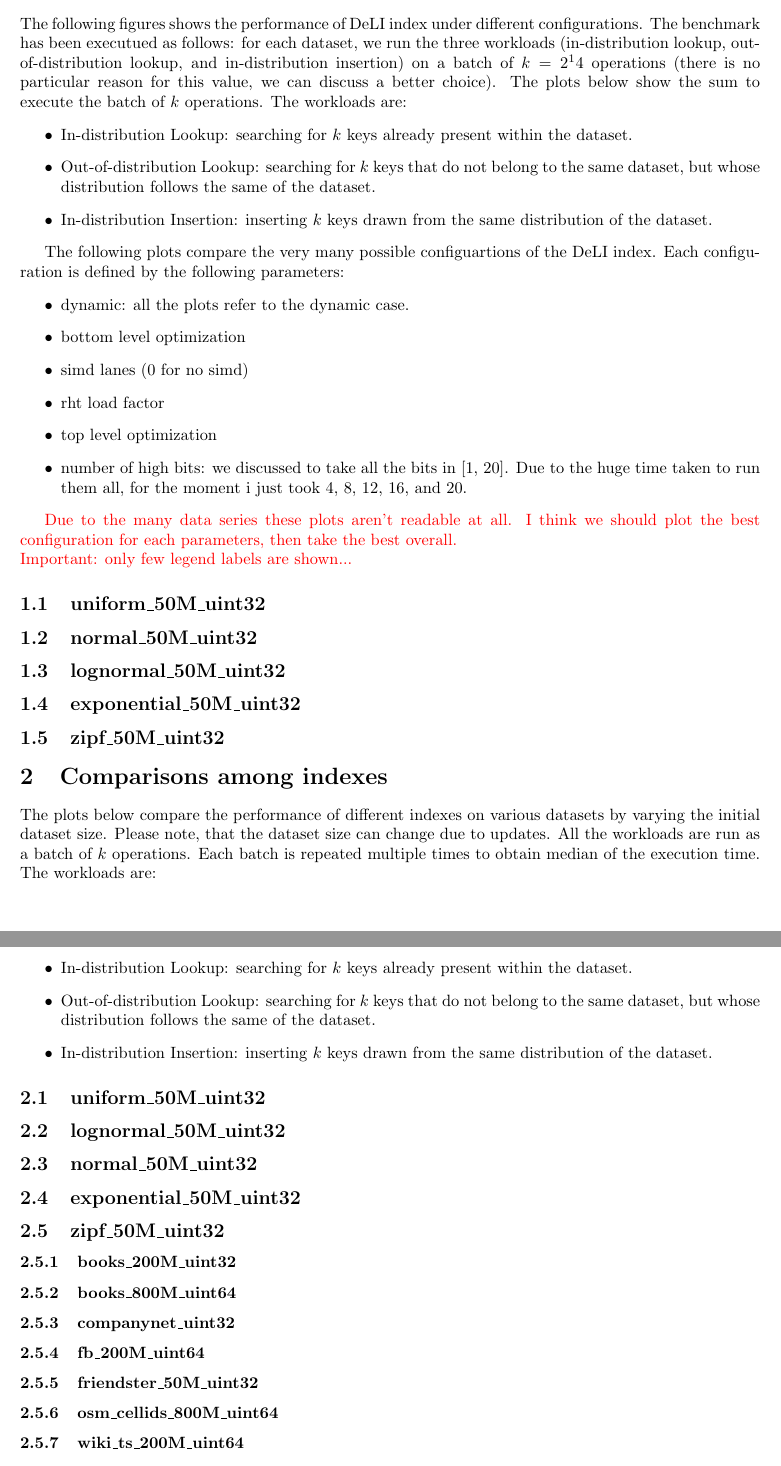
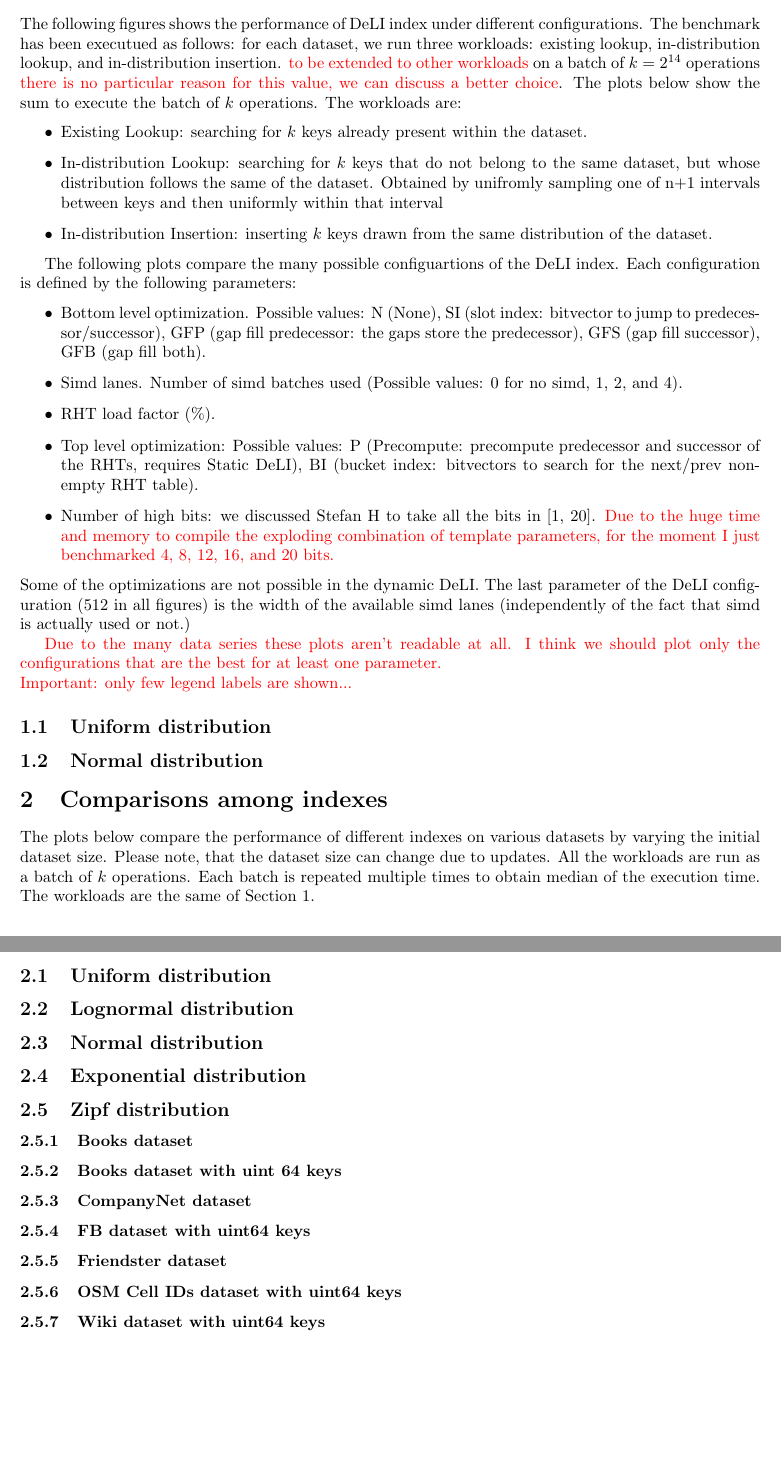
Before and after one commit to mattiaodorisio/PARROT-testbed, a LaTeX document (plotter/multiplot_template.tex): two parts of pages 1 and 2 of 2, joined at a grey line, cut so that both start at the same text. Compiled offline with pdfLaTeX.

Commit message:
Plots doc updated

```diff
--- a/plotter/multiplot_template.tex
+++ b/plotter/multiplot_template.tex
@@ -17,117 +19,116 @@
 % Add the plots here
 % %% {{PLOT:x_col,y_col,filter,groupby,Title,Caption,Label}}
 
-The following figures shows the performance of DeLI index under different configurations. The benchmark has been executued as follows: for each dataset, we run the three workloads (in-distribution lookup, out-of-distribution lookup, and in-distribution insertion) on a batch of $k = 2^14$ operations (there is no particular reason for this value, we can discuss a better choice). The plots below show the sum to execute the batch of $k$ operations.
+The following figures shows the performance of DeLI index under different configurations. The benchmark has been executued as follows: for each dataset, we run three workloads: existing lookup, in-distribution lookup, and in-distribution insertion. \note{to be extended to other workloads} on a batch of $k = 2^{14}$ operations \note{there is no particular reason for this value, we can discuss a better choice}. The plots below show the sum to execute the batch of $k$ operations.
 The workloads are:
 \begin{itemize}
-  \item In-distribution Lookup: searching for $k$ keys already present within the dataset.
-  \item Out-of-distribution Lookup: searching for $k$ keys that do not belong to the same dataset, but whose distribution follows the same of the dataset.
+  \item Existing Lookup: searching for $k$ keys already present within the dataset.
+  \item In-distribution Lookup: searching for $k$ keys that do not belong to the same dataset, but whose distribution follows the same of the dataset. Obtained by unifromly sampling one of n+1 intervals between keys and then uniformly within that interval
   \item In-distribution Insertion: inserting $k$ keys drawn from the same distribution of the dataset.
 \end{itemize}
 
-The following plots compare the very many possible configuartions of the DeLI index. Each configuration is defined by the following parameters:
+The following plots compare the many possible configuartions of the DeLI index. Each configuration is defined by the following parameters:
 \begin{itemize}
-  \item dynamic: all the plots refer to the dynamic case.
-  \item bottom level optimization
-  \item simd lanes (0 for no simd)
-  \item rht load factor
-  \item top level optimization
-  \item number of high bits: we discussed to take all the bits in [1, 20]. Due to the huge time taken to run them all, for the moment i just took 4, 8, 12, 16, and 20.
+  \item Bottom level optimization. Possible values: N (None), SI (slot index: bitvector to jump to predecessor/successor), GFP (gap fill predecessor: the gaps store the predecessor), GFS (gap fill successor), GFB (gap fill both).
+  \item Simd lanes. Number of simd batches used (Possible values: 0 for no simd, 1, 2, and 4).
+  \item RHT load factor (\%).
+  \item Top level optimization: Possible values: P (Precompute: precompute predecessor and successor of the RHTs, requires Static DeLI), BI (bucket index: bitvectors to search for the next/prev non-empty RHT table).
+  \item Number of high bits: we discussed Stefan H to take all the bits in [1, 20]. \note{Due to the huge time and memory to compile the exploding combination of template parameters, for the moment I just benchmarked 4, 8, 12, 16, and 20 bits.}
 \end{itemize}
+Some of the optimizations are not possible in the dynamic DeLI. The last parameter of the DeLI configuration (512 in all figures) is the width of the available simd lanes (independently of the fact that simd is actually used or not.)
 
-{\color{red} Due to the many data series these plots aren't readable at all. I think we should plot the best configuration for each parameters, then take the best overall.\\ Important: only few legend labels are shown...}
+\note{Due to the many data series these plots aren't readable at all. I think we should plot only the configurations that are the best for at least one parameter.\\ Important: only few legend labels are shown...}
 
-\subsection{uniform\_50M\_uint32}
-%% {{PLOT:init_num_keys,MEDIAN(total_time),dataset_name=uniform_50M_uint32;workload_type=LOOKUP_IN_DISTRIBUTION;index_name=DeLI,index_variant,Time,In-distribution Lookup Workload,index_name}}
-%% {{PLOT:init_num_keys,MEDIAN(total_time),dataset_name=uniform_50M_uint32;workload_type=LOOKUP_EXISTING;index_name=DeLI,index_variant,Time,In-distribution Lookup Workload,index_name}}
-%% {{PLOT:init_num_keys,MEDIAN(total_time),dataset_name=uniform_50M_uint32;workload_type=INSERT_IN_DISTRIBUTION;index_name=DeLI,index_variant,Time,In-distribution Lookup Workload,index_name}}
+\subsection{Uniform distribution}
+%% {{PLOT:init_num_keys,MEDIAN(total_time),dataset_name=uniform_50M_uint32;workload_type=LOOKUP_EXISTING;index_name=DeLI-Static,index_variant,Time,Existing Lookup Workload Static \note{Legend is incomplete},index_name}}
+%% {{PLOT:init_num_keys,MEDIAN(total_time),dataset_name=uniform_50M_uint32;workload_type=LOOKUP_IN_DISTRIBUTION;index_name=DeLI-Static,index_variant,Time,In-distribution Lookup Workload Static \note{Legend is incomplete},index_name}}
+%% {{PLOT:init_num_keys,MEDIAN(total_time),dataset_name=uniform_50M_uint32;workload_type=LOOKUP_IN_DISTRIBUTION;index_name=DeLI-Dynamic,index_variant,Time,In-distribution Lookup Workload Dynamic \note{Legend is incomplete},index_name}}
+%% {{PLOT:init_num_keys,MEDIAN(total_time),dataset_name=uniform_50M_uint32;workload_type=LOOKUP_EXISTING;index_name=DeLI-Dynamic,index_variant,Time,Existing Lookup Workload Dynamic \note{Legend is incomplete},index_name}}
+%% {{PLOT:init_num_keys,MEDIAN(total_time),dataset_name=uniform_50M_uint32;workload_type=INSERT_IN_DISTRIBUTION;index_name=DeLI-Dynamic,index_variant,Time,In-distribution Insert Workload Dynamic \note{Legend is incomplete},index_name}}
 
-\subsection{normal\_50M\_uint32}
-%% {{PLOT:init_num_keys,MEDIAN(total_time),dataset_name=normal_50M_uint32;workload_type=LOOKUP_IN_DISTRIBUTION;index_name=DeLI,index_variant,Time,In-distribution Lookup Workload,index_name}}
-%% {{PLOT:init_num_keys,MEDIAN(total_time),dataset_name=normal_50M_uint32;workload_type=LOOKUP_EXISTING;index_name=DeLI,index_variant,Time,In-distribution Lookup Workload,index_name}}
-%% {{PLOT:init_num_keys,MEDIAN(total_time),dataset_name=normal_50M_uint32;workload_type=INSERT_IN_DISTRIBUTION;index_name=DeLI,index_variant,Time,In-distribution Lookup Workload,index_name}}
+\subsection{Normal distribution}
+%% {{PLOT:init_num_keys,MEDIAN(total_time),dataset_name=normal_50M_uint32;workload_type=LOOKUP_EXISTING;index_name=DeLI-Static,index_variant,Time,Existing Lookup Workload Static \note{Legend is incomplete},index_name}}
+%% {{PLOT:init_num_keys,MEDIAN(total_time),dataset_name=normal_50M_uint32;workload_type=LOOKUP_IN_DISTRIBUTION;index_name=DeLI-Static,index_variant,Time,In-distribution Lookup Workload Static \note{Legend is incomplete},index_name}}
+%% {{PLOT:init_num_keys,MEDIAN(total_time),dataset_name=normal_50M_uint32;workload_type=LOOKUP_IN_DISTRIBUTION;index_name=DeLI-Dynamic,index_variant,Time,In-distribution Lookup Workload Dynamic \note{Legend is incomplete},index_name}}
+%% {{PLOT:init_num_keys,MEDIAN(total_time),dataset_name=normal_50M_uint32;workload_type=LOOKUP_EXISTING;index_name=DeLI-Dynamic,index_variant,Time,Existing Lookup Workload Dynamic \note{Legend is incomplete},index_name}}
+%% {{PLOT:init_num_keys,MEDIAN(total_time),dataset_name=normal_50M_uint32;workload_type=INSERT_IN_DISTRIBUTION;index_name=DeLI-Dynamic,index_variant,Time,In-distribution Insert Workload Dynamic \note{Legend is incomplete},index_name}}
 
-\subsection{lognormal\_50M\_uint32}
-%% {{PLOT:init_num_keys,MEDIAN(total_time),dataset_name=lognormal_50M_uint32;workload_type=LOOKUP_IN_DISTRIBUTION;index_name=DeLI,index_variant,Time,In-distribution Lookup Workload,index_name}}
-%% {{PLOT:init_num_keys,MEDIAN(total_time),dataset_name=lognormal_50M_uint32;workload_type=LOOKUP_EXISTING;index_name=DeLI,index_variant,Time,In-distribution Lookup Workload,index_name}}
-%% {{PLOT:init_num_keys,MEDIAN(total_time),dataset_name=lognormal_50M_uint32;workload_type=INSERT_IN_DISTRIBUTION;index_name=DeLI,index_variant,Time,In-distribution Lookup Workload,index_name}}
+% \subsection{lognormal\_50M\_uint32}
+% %% {{PLOT:init_num_keys,MEDIAN(total_time),dataset_name=lognormal_50M_uint32;workload_type=LOOKUP_IN_DISTRIBUTION;index_name=DeLI,index_variant,Time,In-distribution Lookup Workload,index_name}}
+% %% {{PLOT:init_num_keys,MEDIAN(total_time),dataset_name=lognormal_50M_uint32;workload_type=LOOKUP_EXISTING;index_name=DeLI,index_variant,Time,In-distribution Lookup Workload,index_name}}
+% %% {{PLOT:init_num_keys,MEDIAN(total_time),dataset_name=lognormal_50M_uint32;workload_type=INSERT_IN_DISTRIBUTION;index_name=DeLI,index_variant,Time,In-distribution Lookup Workload,index_name}}
 
-\subsection{exponential\_50M\_uint32}
-%% {{PLOT:init_num_keys,MEDIAN(total_time),dataset_name=exponential_50M_uint32;workload_type=LOOKUP_IN_DISTRIBUTION;index_name=DeLI,index_variant,Time,In-distribution Lookup Workload,index_name}}
-%% {{PLOT:init_num_keys,MEDIAN(total_time),dataset_name=exponential_50M_uint32;workload_type=LOOKUP_EXISTING;index_name=DeLI,index_variant,Time,In-distribution Lookup Workload,index_name}}
-%% {{PLOT:init_num_keys,MEDIAN(total_time),dataset_name=exponential_50M_uint32;workload_type=INSERT_IN_DISTRIBUTION;index_name=DeLI,index_variant,Time,In-distribution Lookup Workload,index_name}}
+% \subsection{exponential\_50M\_uint32}
+% %% {{PLOT:init_num_keys,MEDIAN(total_time),dataset_name=exponential_50M_uint32;workload_type=LOOKUP_IN_DISTRIBUTION;index_name=DeLI,index_variant,Time,In-distribution Lookup Workload,index_name}}
+% %% {{PLOT:init_num_keys,MEDIAN(total_time),dataset_name=exponential_50M_uint32;workload_type=LOOKUP_EXISTING;index_name=DeLI,index_variant,Time,In-distribution Lookup Workload,index_name}}
+% %% {{PLOT:init_num_keys,MEDIAN(total_time),dataset_name=exponential_50M_uint32;workload_type=INSERT_IN_DISTRIBUTION;index_name=DeLI,index_variant,Time,In-distribution Lookup Workload,index_name}}
 
-\subsection{zipf\_50M\_uint32}
-%% {{PLOT:init_num_keys,MEDIAN(total_time),dataset_name=zipf_50M_uint32;workload_type=LOOKUP_IN_DISTRIBUTION;index_name=DeLI,index_variant,Time,In-distribution Lookup Workload,index_name}}
-%% {{PLOT:init_num_keys,MEDIAN(total_time),dataset_name=zipf_50M_uint32;workload_type=LOOKUP_EXISTING;index_name=DeLI,index_variant,Time,In-distribution Lookup Workload,index_name}}
-%% {{PLOT:init_num_keys,MEDIAN(total_time),dataset_name=zipf_50M_uint32;workload_type=INSERT_IN_DISTRIBUTION;index_name=DeLI,index_variant,Time,In-distribution Lookup Workload,Index_name}}
+% \subsection{zipf\_50M\_uint32}
+% %% {{PLOT:init_num_keys,MEDIAN(total_time),dataset_name=zipf_50M_uint32;workload_type=LOOKUP_IN_DISTRIBUTION;index_name=DeLI,index_variant,Time,In-distribution Lookup Workload,index_name}}
+% %% {{PLOT:init_num_keys,MEDIAN(total_time),dataset_name=zipf_50M_uint32;workload_type=LOOKUP_EXISTING;index_name=DeLI,index_variant,Time,In-distribution Lookup Workload,index_name}}
+% %% {{PLOT:init_num_keys,MEDIAN(total_time),dataset_name=zipf_50M_uint32;workload_type=INSERT_IN_DISTRIBUTION;index_name=DeLI,index_variant,Time,In-distribution Lookup Workload,Index_name}}
 
 \section{Comparisons among indexes}
 The plots below compare the performance of different indexes on various datasets by varying the initial dataset size. Please note, that the dataset size can change due to updates.
 All the workloads are run as a batch of $k$ operations. Each batch is repeated multiple times to obtain median of the execution time.
-The workloads are:
-\begin{itemize}
-  \item In-distribution Lookup: searching for $k$ keys already present within the dataset.
-  \item Out-of-distribution Lookup: searching for $k$ keys that do not belong to the same dataset, but whose distribution follows the same of the dataset.
-  \item In-distribution Insertion: inserting $k$ keys drawn from the same distribution of the dataset.
-\end{itemize}
+The workloads are the same of Section \ref{sec:deliconfig}.
 
-\subsection{uniform\_50M\_uint32}
+\subsection{Uniform distribution}
 %% {{PLOT:init_num_keys,MEDIAN(total_time),dataset_name=uniform_50M_uint32;workload_type=LOOKUP_IN_DISTRIBUTION,index_name;BEST(index_variant),Time,{workload_display_name} performance on {dataset_display_name} dataset,index_name}}
 %% {{PLOT:init_num_keys,MEDIAN(total_time),dataset_name=uniform_50M_uint32;workload_type=LOOKUP_EXISTING,index_name;BEST(index_variant),Time,{workload_display_name} performance on {dataset_display_name} dataset,index_name}}
 %% {{PLOT:init_num_keys,MEDIAN(total_time),dataset_name=uniform_50M_uint32;workload_type=INSERT_IN_DISTRIBUTION,index_name;BEST(index_variant),Time,{workload_display_name} performance on {dataset_display_name} dataset,index_name}}
 
-\subsection{lognormal\_50M\_uint32}
+\subsection{Lognormal distribution}
 %% {{PLOT:init_num_keys,MEDIAN(total_time),dataset_name=lognormal_50M_uint32;workload_type=LOOKUP_IN_DISTRIBUTION,index_name;BEST(index_variant),Time,{workload_display_name} performance on {dataset_display_name} dataset,index_name}}
 %% {{PLOT:init_num_keys,MEDIAN(total_time),dataset_name=lognormal_50M_uint32;workload_type=LOOKUP_EXISTING,index_name;BEST(index_variant),Time,{workload_display_name} performance on {dataset_display_name} dataset,index_name}}
 %% {{PLOT:init_num_keys,MEDIAN(total_time),dataset_name=lognormal_50M_uint32;workload_type=INSERT_IN_DISTRIBUTION,index_name;BEST(index_variant),Time,{workload_display_name} performance on {dataset_display_name} dataset,index_name}}
 
-\subsection{normal\_50M\_uint32}
+\subsection{Normal distribution}
 %% {{PLOT:init_num_keys,MEDIAN(total_time),dataset_name=normal_50M_uint32;workload_type=LOOKUP_IN_DISTRIBUTION,index_name;BEST(index_variant),Time,{workload_display_name} performance on {dataset_display_name} dataset,index_name}}
 %% {{PLOT:init_num_keys,MEDIAN(total_time),dataset_name=normal_50M_uint32;workload_type=LOOKUP_EXISTING,index_name;BEST(index_variant),Time,{workload_display_name} performance on {dataset_display_name} dataset,index_name}}
 %% {{PLOT:init_num_keys,MEDIAN(total_time),dataset_name=normal_50M_uint32;workload_type=INSERT_IN_DISTRIBUTION,index_name;BEST(index_variant),Time,{workload_display_name} performance on {dataset_display_name} dataset,index_name}}
 
-\subsection{exponential\_50M\_uint32}
+\subsection{Exponential distribution}
 %% {{PLOT:init_num_keys,MEDIAN(total_time),dataset_name=exponential_50M_uint32;workload_type=LOOKUP_IN_DISTRIBUTION,index_name;BEST(index_variant),Time,{workload_display_name} performance on {dataset_display_name} dataset,index_name}}
 %% {{PLOT:init_num_keys,MEDIAN(total_time),dataset_name=exponential_50M_uint32;workload_type=LOOKUP_EXISTING,index_name;BEST(index_variant),Time,{workload_display_name} performance on {dataset_display_name} dataset,index_name}}
 %% {{PLOT:init_num_keys,MEDIAN(total_time),dataset_name=exponential_50M_uint32;workload_type=INSERT_IN_DISTRIBUTION,index_name;BEST(index_variant),Time,{workload_display_name} performance on {dataset_display_name} dataset,index_name}}
 
-\subsection{zipf\_50M\_uint32}
+\subsection{Zipf distribution}
 %% {{PLOT:init_num_keys,MEDIAN(total_time),dataset_name=zipf_50M_uint32;workload_type=LOOKUP_IN_DISTRIBUTION,index_name;BEST(index_variant),Time,{workload_display_name} performance on {dataset_display_name} dataset,index_name}}
 %% {{PLOT:init_num_keys,MEDIAN(total_time),dataset_name=zipf_50M_uint32;workload_type=LOOKUP_EXISTING,index_name;BEST(index_variant),Time,{workload_display_name} performance on {dataset_display_name} dataset,index_name}}
 %% {{PLOT:init_num_keys,MEDIAN(total_time),dataset_name=zipf_50M_uint32;workload_type=INSERT_IN_DISTRIBUTION,index_name;BEST(index_variant),Time,{workload_display_name} performance on {dataset_display_name} dataset,index_name}}
 
-\subsubsection{books\_200M\_uint32}
+\subsubsection{Books dataset}
 %% {{PLOT:init_num_keys,MEDIAN(total_time),dataset_name=books_200M_uint32;workload_type=LOOKUP_IN_DISTRIBUTION,index_name;BEST(index_variant),Time,{workload_display_name} performance on {dataset_display_name} dataset,index_name}}
 %% {{PLOT:init_num_keys,MEDIAN(total_time),dataset_name=books_200M_uint32;workload_type=LOOKUP_EXISTING,index_name;BEST(index_variant),Time,{workload_display_name} performance on {dataset_display_name} dataset,index_name}}
 %% {{PLOT:init_num_keys,MEDIAN(total_time),dataset_name=books_200M_uint32;workload_type=INSERT_IN_DISTRIBUTION,index_name;BEST(index_variant),Time,{workload_display_name} performance on {dataset_display_name} dataset,index_name}}
 
-\subsubsection{books\_800M\_uint64}
+\subsubsection{Books dataset with uint 64 keys}
 %% {{PLOT:init_num_keys,MEDIAN(total_time),dataset_name=books_800M_uint64;workload_type=LOOKUP_IN_DISTRIBUTION,index_name;BEST(index_variant),Time,{workload_display_name} performance on {dataset_display_name} dataset,index_name}}
 %% {{PLOT:init_num_keys,MEDIAN(total_time),dataset_name=books_800M_uint64;workload_type=LOOKUP_EXISTING,index_name;BEST(index_variant),Time,{workload_display_name} performance on {dataset_display_name} dataset,index_name}}
 %% {{PLOT:init_num_keys,MEDIAN(total_time),dataset_name=books_800M_uint64;workload_type=INSERT_IN_DISTRIBUTION,index_name;BEST(index_variant),Time,{workload_display_name} performance on {dataset_display_name} dataset,index_name}}
 
-\subsubsection{companynet\_uint32}
+\subsubsection{CompanyNet dataset}
 %% {{PLOT:init_num_keys,MEDIAN(total_time),dataset_name=companynet_uint32;workload_type=LOOKUP_IN_DISTRIBUTION,index_name;BEST(index_variant),Time,{workload_display_name} performance on {dataset_display_name} dataset,index_name}}
 %% {{PLOT:init_num_keys,MEDIAN(total_time),dataset_name=companynet_uint32;workload_type=LOOKUP_EXISTING,index_name;BEST(index_variant),Time,{workload_display_name} performance on {dataset_display_name} dataset,index_name}}
 %% {{PLOT:init_num_keys,MEDIAN(total_time),dataset_name=companynet_uint32;workload_type=INSERT_IN_DISTRIBUTION,index_name;BEST(index_variant),Time,{workload_display_name} performance on {dataset_display_name} dataset,index_name}}
 
-\subsubsection{fb\_200M\_uint64}
+\subsubsection{FB dataset with uint64 keys}
 %% {{PLOT:init_num_keys,MEDIAN(total_time),dataset_name=fb_200M_uint64;workload_type=LOOKUP_IN_DISTRIBUTION,index_name;BEST(index_variant),Time,{workload_display_name} performance on {dataset_display_name} dataset,index_name}}
 %% {{PLOT:init_num_keys,MEDIAN(total_time),dataset_name=fb_200M_uint64;workload_type=LOOKUP_EXISTING,index_name;BEST(index_variant),Time,{workload_display_name} performance on {dataset_display_name} dataset,index_name}}
 %% {{PLOT:init_num_keys,MEDIAN(total_time),dataset_name=fb_200M_uint64;workload_type=INSERT_IN_DISTRIBUTION,index_name;BEST(index_variant),Time,{workload_display_name} performance on {dataset_display_name} dataset,index_name}}
 
-\subsubsection{friendster\_50M\_uint32}
+\subsubsection{Friendster dataset}
 %% {{PLOT:init_num_keys,MEDIAN(total_time),dataset_name=friendster_50M_uint32;workload_type=LOOKUP_IN_DISTRIBUTION,index_name;BEST(index_variant),Time,{workload_display_name} performance on {dataset_display_name} dataset,index_name}}
 %% {{PLOT:init_num_keys,MEDIAN(total_time),dataset_name=friendster_50M_uint32;workload_type=LOOKUP_EXISTING,index_name;BEST(index_variant),Time,{workload_display_name} performance on {dataset_display_name} dataset,index_name}}
 %% {{PLOT:init_num_keys,MEDIAN(total_time),dataset_name=friendster_50M_uint32;workload_type=INSERT_IN_DISTRIBUTION,index_name;BEST(index_variant),Time,{workload_display_name} performance on {dataset_display_name} dataset,index_name}}
 
-\subsubsection{osm\_cellids\_800M\_uint64}
+\subsubsection{OSM Cell IDs dataset with uint64 keys}
 %% {{PLOT:init_num_keys,MEDIAN(total_time),dataset_name=osm_cellids_800M_uint64;workload_type=LOOKUP_IN_DISTRIBUTION,index_name;BEST(index_variant),Time,{workload_display_name} performance on {dataset_display_name} dataset,index_name}}
 %% {{PLOT:init_num_keys,MEDIAN(total_time),dataset_name=osm_cellids_800M_uint64;workload_type=LOOKUP_EXISTING,index_name;BEST(index_variant),Time,{workload_display_name} performance on {dataset_display_name} dataset,index_name}}
 %% {{PLOT:init_num_keys,MEDIAN(total_time),dataset_name=osm_cellids_800M_uint64;workload_type=INSERT_IN_DISTRIBUTION,index_name;BEST(index_variant),Time,{workload_display_name} performance on {dataset_display_name} dataset,index_name}}
 
-\subsubsection{wiki\_ts\_200M\_uint64}
+\subsubsection{Wiki dataset with uint64 keys}
 %% {{PLOT:init_num_keys,MEDIAN(total_time),dataset_name=wiki_ts_200M_uint64;workload_type=LOOKUP_IN_DISTRIBUTION,index_name;BEST(index_variant),Time,{workload_display_name} performance on {dataset_display_name} dataset,index_name}}
 %% {{PLOT:init_num_keys,MEDIAN(total_time),dataset_name=wiki_ts_200M_uint64;workload_type=LOOKUP_EXISTING,index_name;BEST(index_variant),Time,{workload_display_name} performance on {dataset_display_name} dataset,index_name}}
 %% {{PLOT:init_num_keys,MEDIAN(total_time),dataset_name=wiki_ts_200M_uint64;workload_type=INSERT_IN_DISTRIBUTION,index_name;BEST(index_variant),Time,{workload_display_name} performance on {dataset_display_name} dataset,index_name}}
```
Also changed, not shown: plotter/figure_template.tex (+0 -1 lines), plotter/multiplot_template.tex (4 more changed lines), 2 other files.
